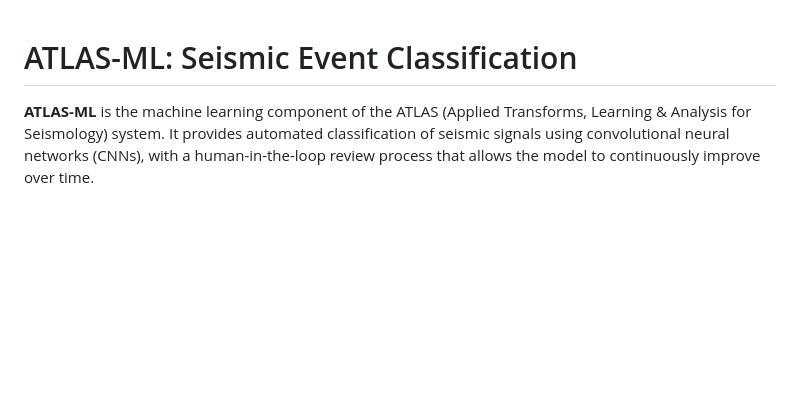
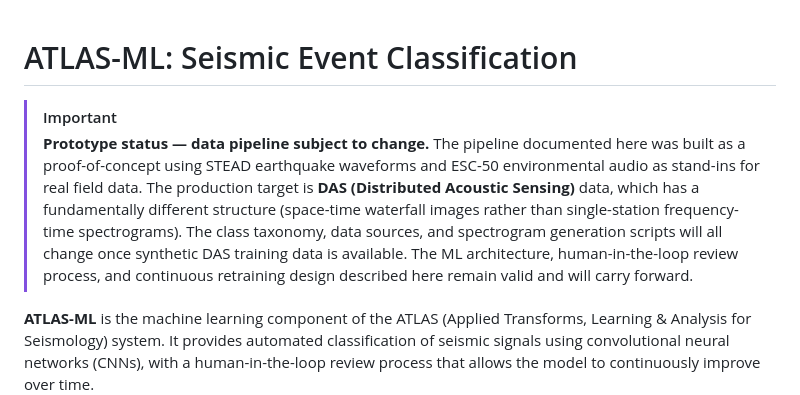
Before and after one commit to DaveDiller/atlas, a Markdown page: atlas-ml/README.md, the part around the change. GitHub-like rendering; blank space fills up the shorter version.

```diff
--- a/atlas-ml/README.md
+++ b/atlas-ml/README.md
@@ -1,4 +1,8 @@
 # ATLAS-ML: Seismic Event Classification
+
+> [!IMPORTANT]
+> **Prototype status — data pipeline subject to change.**
+> The pipeline documented here was built as a proof-of-concept using STEAD earthquake waveforms and ESC-50 environmental audio as stand-ins for real field data. The production target is **DAS (Distributed Acoustic Sensing)** data, which has a fundamentally different structure (space-time waterfall images rather than single-station frequency-time spectrograms). The class taxonomy, data sources, and spectrogram generation scripts will all change once synthetic DAS training data is available. The ML architecture, human-in-the-loop review process, and continuous retraining design described here remain valid and will carry forward.
 
 **ATLAS-ML** is the machine learning component of the ATLAS (Applied Transforms, Learning & Analysis for Seismology) system. It provides automated classification of seismic signals using convolutional neural networks (CNNs), with a human-in-the-loop review process that allows the model to continuously improve over time.
 
```
Also changed, not shown: atlas-ml/atlas_ml/README.md (+4 -0 lines).
